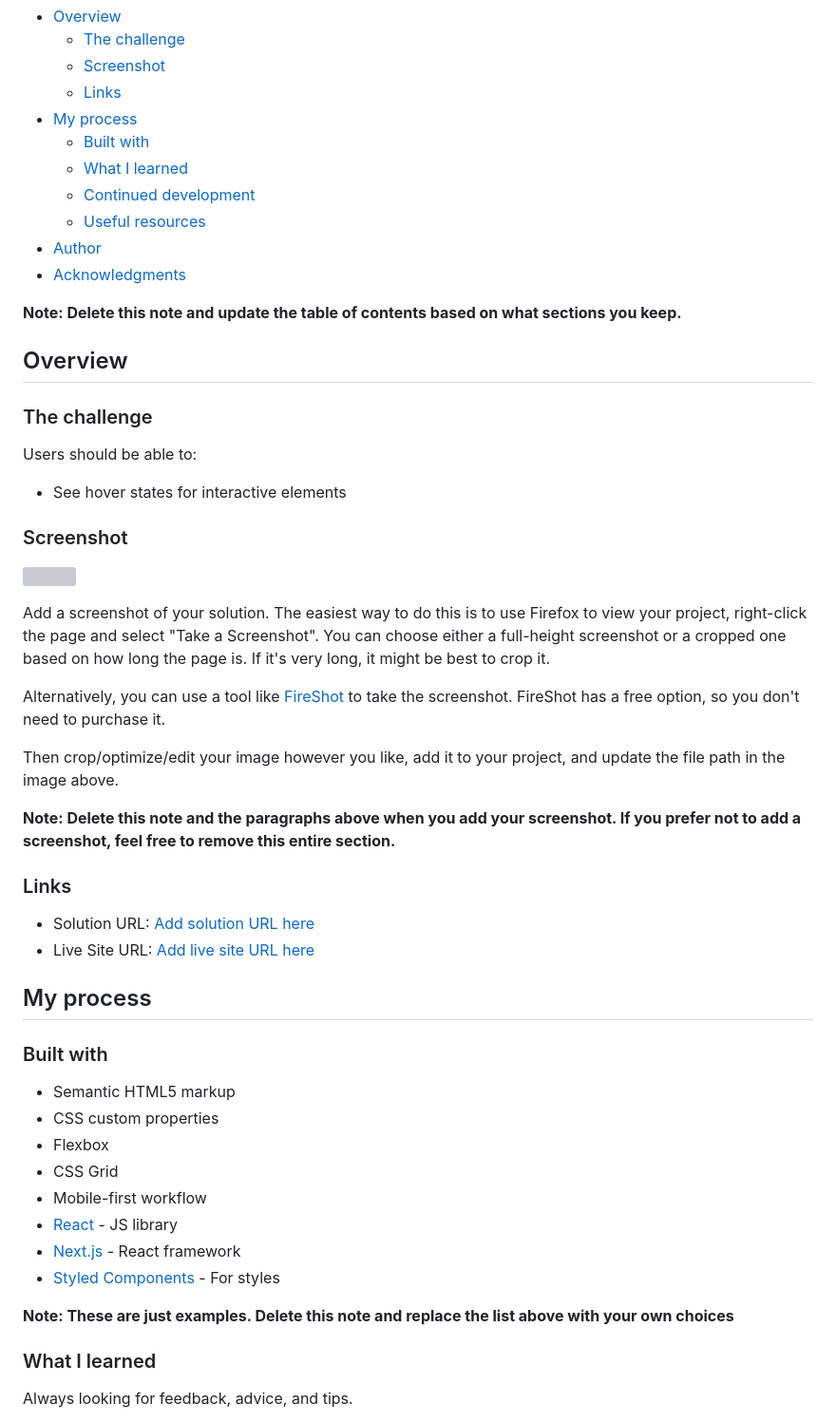
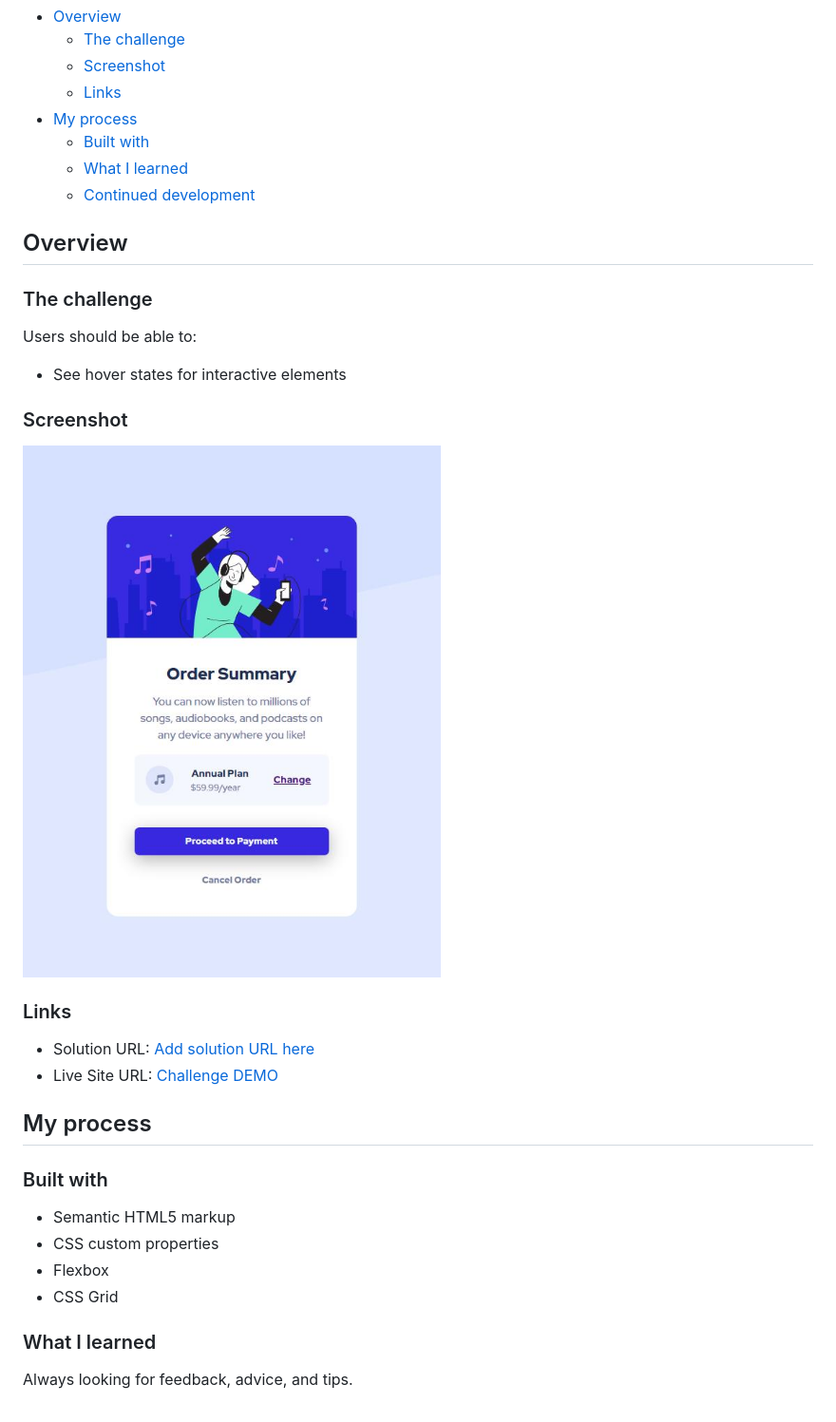
Before and after one commit to PomPoko-lab/order-summary-component, a Markdown page: README.md, the part around the change printed below. Shown: that part at 95% size. Rendered like a GitHub page; pictures changed too: images/completed.jpg (added); grey boxes are pictures that could not be loaded.

Commit message:
More image position and README changes

```diff
--- a/README.md
+++ b/README.md
@@ -12,11 +12,6 @@ This is a solution to the [Order summary card challenge on Frontend Mentor](http
   - [Built with](#built-with)
   - [What I learned](#what-i-learned)
   - [Continued development](#continued-development)
-  - [Useful resources](#useful-resources)
-- [Author](#author)
-- [Acknowledgments](#acknowledgments)
-
-**Note: Delete this note and update the table of contents based on what sections you keep.**
 
 ## Overview
 
@@ -28,20 +23,12 @@ Users should be able to:
 
 ### Screenshot
 
-![](./screenshot.jpg)
-
-Add a screenshot of your solution. The easiest way to do this is to use Firefox to view your project, right-click the page and select "Take a Screenshot". You can choose either a full-height screenshot or a cropped one based on how long the page is. If it's very long, it might be best to crop it.
-
-Alternatively, you can use a tool like [FireShot](https://getfireshot.com/) to take the screenshot. FireShot has a free option, so you don't need to purchase it.
-
-Then crop/optimize/edit your image however you like, add it to your project, and update the file path in the image above.
-
-**Note: Delete this note and the paragraphs above when you add your screenshot. If you prefer not to add a screenshot, feel free to remove this entire section.**
+![](images/completed.jpg)
 
 ### Links
 
 - Solution URL: [Add solution URL here](https://your-solution-url.com)
-- Live Site URL: [Add live site URL here](https://your-live-site-url.com)
+- Live Site URL: [Challenge DEMO](https://pompoko-lab.github.io/order-summary-component/)
 
 ## My process
 
@@ -51,12 +38,6 @@ Then crop/optimize/edit your image however you like, add it to your project, and
 - CSS custom properties
 - Flexbox
 - CSS Grid
-- Mobile-first workflow
-- [React](https://reactjs.org/) - JS library
-- [Next.js](https://nextjs.org/) - React framework
-- [Styled Components](https://styled-components.com/) - For styles
-
-**Note: These are just examples. Delete this note and replace the list above with your own choices**
 
 ### What I learned
 
```
Also changed, not shown: other parts of README.md (+2 -47 lines), 1 other file.
